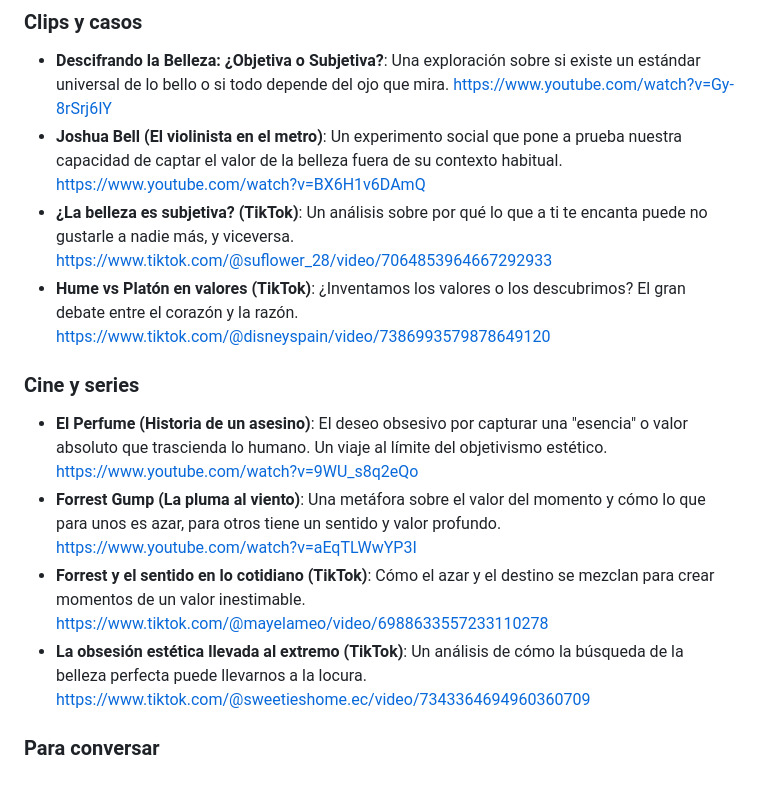
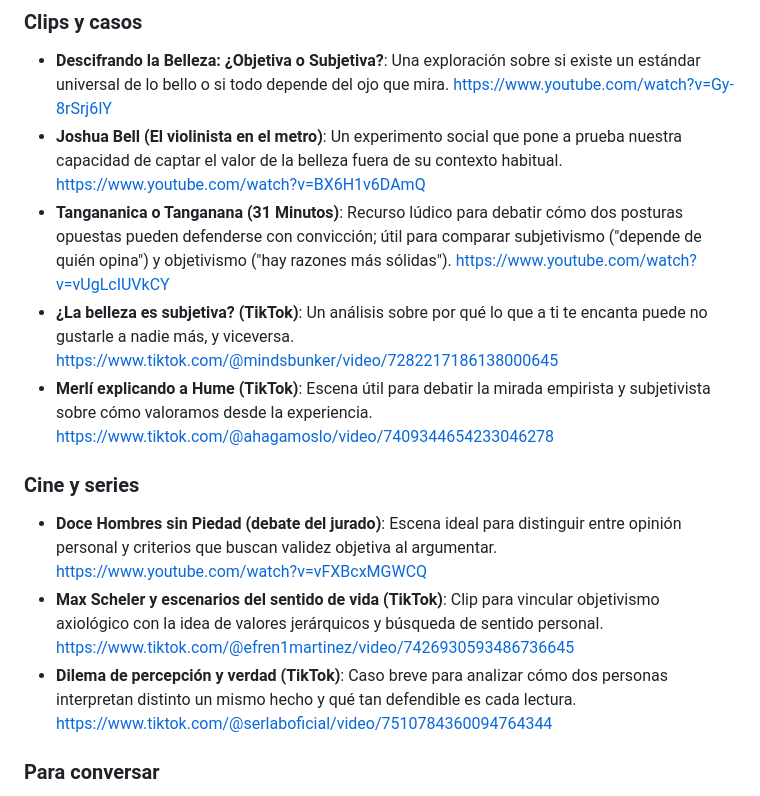
Before and after one commit to pixelead0/estudIA, a Markdown page: 1/Filosofia_I/07.02_objetivismo_subjetivismo.md, the part around the change. Rendered like a GitHub page.

Commit message:
feat(content): update video resources in philosophy module
Replaced and added various video resources in the "Objetivismo y Subjetivismo" section to enhance the exploration of beauty and values. Included new TikTok clips and YouTube videos that illustrate key philosophical debates and concepts, ensuring a more engaging and comprehensive learning experience.

```diff
--- a/1/Filosofia_I/07.02_objetivismo_subjetivismo.md
+++ b/1/Filosofia_I/07.02_objetivismo_subjetivismo.md
@@ -159,15 +159,15 @@ Tú vives este debate todos los días. Eres subjetivista cuando respetas que a t
 
 - **Descifrando la Belleza: ¿Objetiva o Subjetiva?**: Una exploración sobre si existe un estándar universal de lo bello o si todo depende del ojo que mira. https://www.youtube.com/watch?v=Gy-8rSrj6IY
 - **Joshua Bell (El violinista en el metro)**: Un experimento social que pone a prueba nuestra capacidad de captar el valor de la belleza fuera de su contexto habitual. https://www.youtube.com/watch?v=BX6H1v6DAmQ
-- **¿La belleza es subjetiva? (TikTok)**: Un análisis sobre por qué lo que a ti te encanta puede no gustarle a nadie más, y viceversa. https://www.tiktok.com/@suflower_28/video/7064853964667292933
-- **Hume vs Platón en valores (TikTok)**: ¿Inventamos los valores o los descubrimos? El gran debate entre el corazón y la razón. https://www.tiktok.com/@disneyspain/video/7386993579878649120
+- **Tangananica o Tanganana (31 Minutos)**: Recurso lúdico para debatir cómo dos posturas opuestas pueden defenderse con convicción; útil para comparar subjetivismo ("depende de quién opina") y objetivismo ("hay razones más sólidas"). https://www.youtube.com/watch?v=vUgLcIUVkCY
+- **¿La belleza es subjetiva? (TikTok)**: Un análisis sobre por qué lo que a ti te encanta puede no gustarle a nadie más, y viceversa. https://www.tiktok.com/@mindsbunker/video/7282217186138000645
+- **Merlí explicando a Hume (TikTok)**: Escena útil para debatir la mirada empirista y subjetivista sobre cómo valoramos desde la experiencia. https://www.tiktok.com/@ahagamoslo/video/7409344654233046278
 
 ### Cine y series
 
-- **El Perfume (Historia de un asesino)**: El deseo obsesivo por capturar una "esencia" o valor absoluto que trascienda lo humano. Un viaje al límite del objetivismo estético. https://www.youtube.com/watch?v=9WU_s8q2eQo
-- **Forrest Gump (La pluma al viento)**: Una metáfora sobre el valor del momento y cómo lo que para unos es azar, para otros tiene un sentido y valor profundo. https://www.youtube.com/watch?v=aEqTLWwYP3I
-- **Forrest y el sentido en lo cotidiano (TikTok)**: Cómo el azar y el destino se mezclan para crear momentos de un valor inestimable. https://www.tiktok.com/@mayelameo/video/6988633557233110278
-- **La obsesión estética llevada al extremo (TikTok)**: Un análisis de cómo la búsqueda de la belleza perfecta puede llevarnos a la locura. https://www.tiktok.com/@sweetieshome.ec/video/7343364694960360709
+- **Doce Hombres sin Piedad (debate del jurado)**: Escena ideal para distinguir entre opinión personal y criterios que buscan validez objetiva al argumentar. https://www.youtube.com/watch?v=vFXBcxMGWCQ
+- **Max Scheler y escenarios del sentido de vida (TikTok)**: Clip para vincular objetivismo axiológico con la idea de valores jerárquicos y búsqueda de sentido personal. https://www.tiktok.com/@efren1martinez/video/7426930593486736645
+- **Dilema de percepción y verdad (TikTok)**: Caso breve para analizar cómo dos personas interpretan distinto un mismo hecho y qué tan defendible es cada lectura. https://www.tiktok.com/@serlaboficial/video/7510784360094764344
 
 ### Para conversar
 
```
